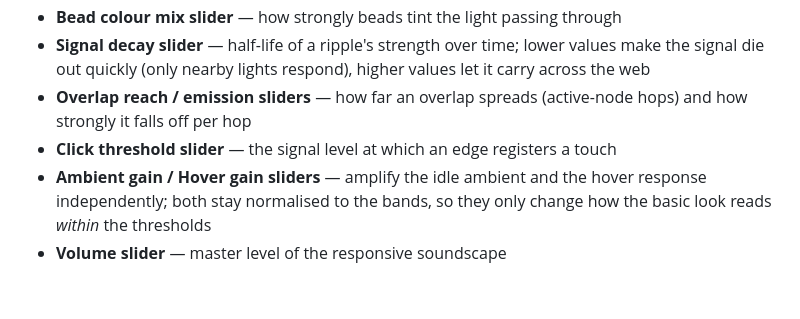
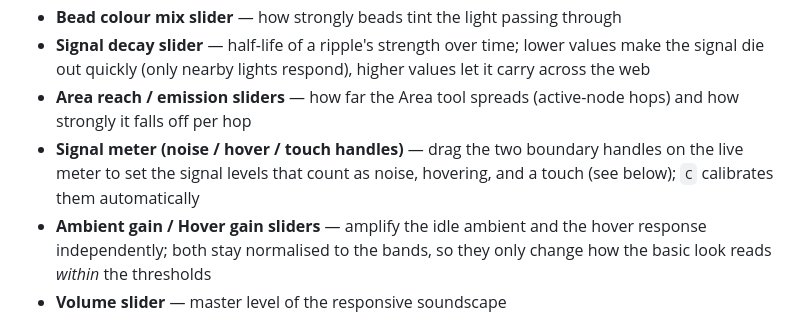
Before and after one commit to MBAnslow/ift-x-csl-web-lights-sounds, a Markdown page: README.md, the part around the change. GitHub-like rendering; blank space fills up the shorter version.

Commit message:
README: align dream-mode controls with the interface
Rename the Overlap reach/emission sliders to Area (matching the in-app tool
name) and describe the touch threshold as the draggable signal-meter handles
rather than a slider.

Co-authored-by: Cursor <cursoragent@cursor.com>

```diff
--- a/README.md
+++ b/README.md
@@ -121,8 +121,8 @@ signals combining.
 - **Trail slider** — afterglow, so colours linger and overlap
 - **Bead colour mix slider** — how strongly beads tint the light passing through
 - **Signal decay slider** — half-life of a ripple's strength over time; lower values make the signal die out quickly (only nearby lights respond), higher values let it carry across the web
-- **Overlap reach / emission sliders** — how far an overlap spreads (active-node hops) and how strongly it falls off per hop
-- **Click threshold slider** — the signal level at which an edge registers a touch
+- **Area reach / emission sliders** — how far the Area tool spreads (active-node hops) and how strongly it falls off per hop
+- **Signal meter (noise / hover / touch handles)** — drag the two boundary handles on the live meter to set the signal levels that count as noise, hovering, and a touch (see below); `C` calibrates them automatically
 - **Ambient gain / Hover gain sliders** — amplify the idle ambient and the hover response independently; both stay normalised to the bands, so they only change how the basic look reads *within* the thresholds
 - **Volume slider** — master level of the responsive soundscape
 - **Drone / Chime volume sliders** — trim the bead chord drone and the ring-touch chimes independently
```
